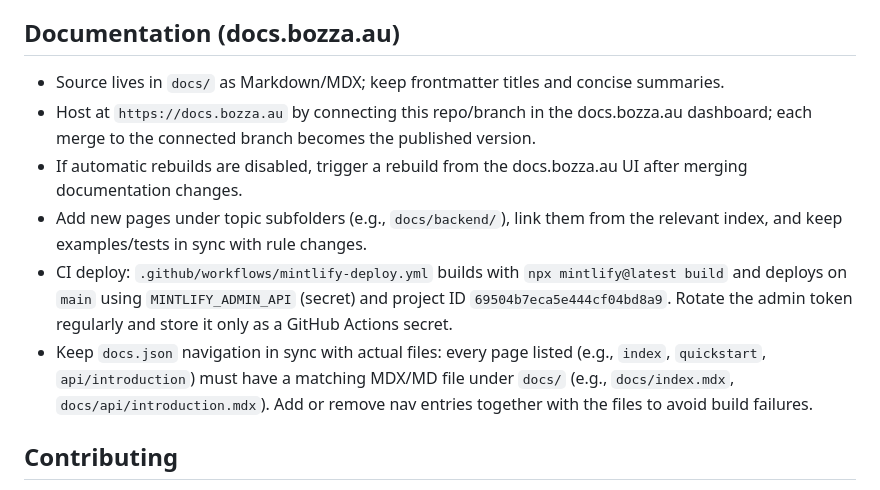
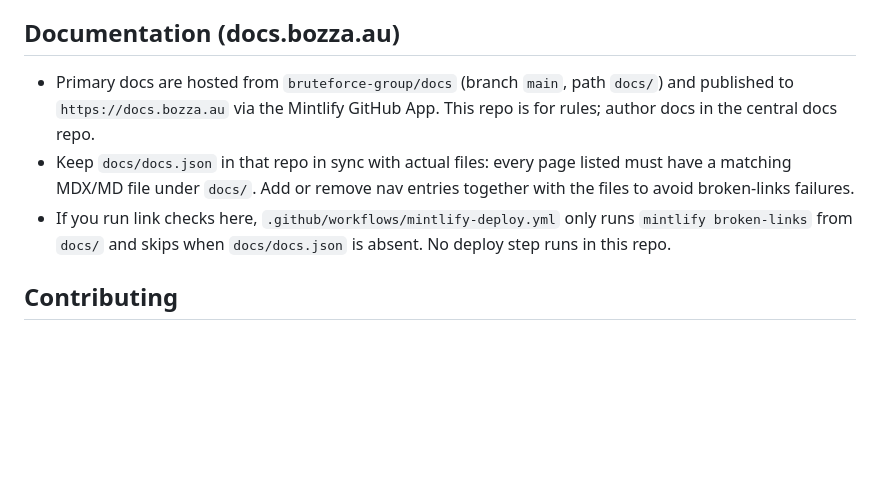
Before and after one commit to Bruteforce-Group/cursor-rules, a Markdown page: README.md, the part around the change. Rendered like a GitHub page; blank space fills up the shorter version.

Commit message:
Document central docs site on docs.bozza.au

```diff
--- a/README.md
+++ b/README.md
@@ -99,12 +99,9 @@ Private repository for storing reusable Cursor rules. Copy or cherry-pick the `.
 
 ## Documentation (docs.bozza.au)
 
-- Source lives in `docs/` as Markdown/MDX; keep frontmatter titles and concise summaries.
-- Host at `https://docs.bozza.au` by connecting this repo/branch in the docs.bozza.au dashboard; each merge to the connected branch becomes the published version.
-- If automatic rebuilds are disabled, trigger a rebuild from the docs.bozza.au UI after merging documentation changes.
-- Add new pages under topic subfolders (e.g., `docs/backend/`), link them from the relevant index, and keep examples/tests in sync with rule changes.
-- CI deploy: `.github/workflows/mintlify-deploy.yml` builds with `npx mintlify@latest build` and deploys on `main` using `MINTLIFY_ADMIN_API` (secret) and project ID `69504b7eca5e444cf04bd8a9`. Rotate the admin token regularly and store it only as a GitHub Actions secret.
-- Keep `docs.json` navigation in sync with actual files: every page listed (e.g., `index`, `quickstart`, `api/introduction`) must have a matching MDX/MD file under `docs/` (e.g., `docs/index.mdx`, `docs/api/introduction.mdx`). Add or remove nav entries together with the files to avoid build failures.
+- Primary docs are hosted from `bruteforce-group/docs` (branch `main`, path `docs/`) and published to `https://docs.bozza.au` via the Mintlify GitHub App. This repo is for rules; author docs in the central docs repo.
+- Keep `docs/docs.json` in that repo in sync with actual files: every page listed must have a matching MDX/MD file under `docs/`. Add or remove nav entries together with the files to avoid broken-links failures.
+- If you run link checks here, `.github/workflows/mintlify-deploy.yml` only runs `mintlify broken-links` from `docs/` and skips when `docs/docs.json` is absent. No deploy step runs in this repo.
 
 ## Contributing
 
```
